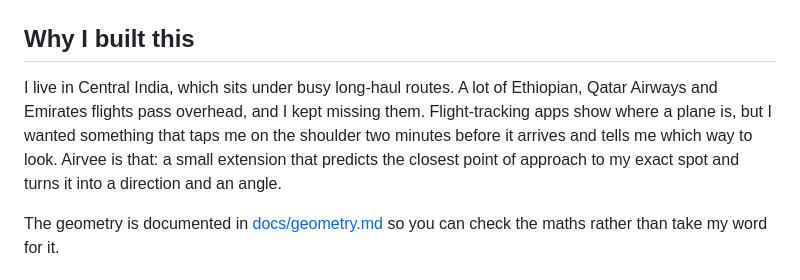
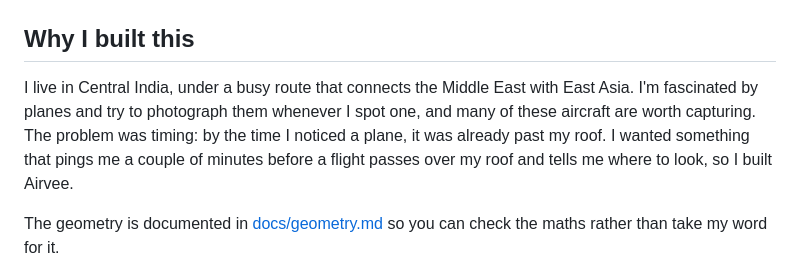
Before and after one commit to siddongare/airvee, a Markdown page: README.md, the part around the change. Drawn GitHub-style.

Commit message:
Update Why I built this in README

```diff
--- a/README.md
+++ b/README.md
@@ -29,7 +29,7 @@ Screenshots use simulated flights from the built-in mock provider.
 
 ## Why I built this
 
-I live in Central India, which sits under busy long-haul routes. A lot of Ethiopian, Qatar Airways and Emirates flights pass overhead, and I kept missing them. Flight-tracking apps show where a plane is, but I wanted something that taps me on the shoulder two minutes before it arrives and tells me which way to look. Airvee is that: a small extension that predicts the closest point of approach to my exact spot and turns it into a direction and an angle.
+I live in Central India, under a busy route that connects the Middle East with East Asia. I'm fascinated by planes and try to photograph them whenever I spot one, and many of these aircraft are worth capturing. The problem was timing: by the time I noticed a plane, it was already past my roof. I wanted something that pings me a couple of minutes before a flight passes over my roof and tells me where to look, so I built Airvee.
 
 The geometry is documented in [docs/geometry.md](docs/geometry.md) so you can check the maths rather than take my word for it.
 
```
